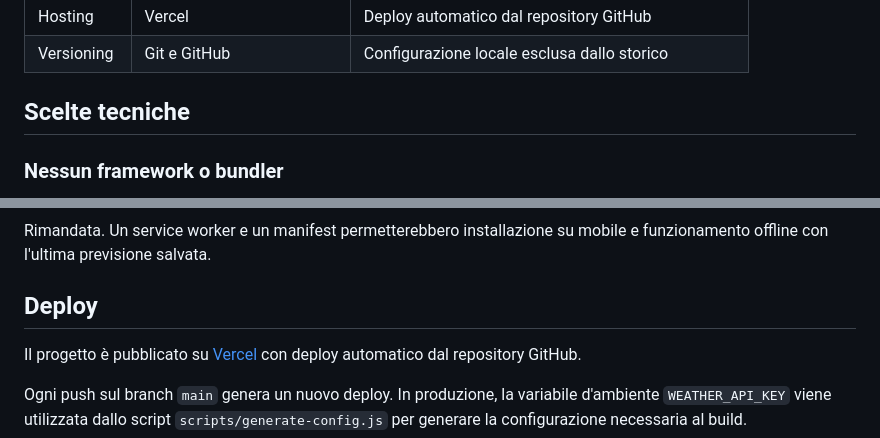
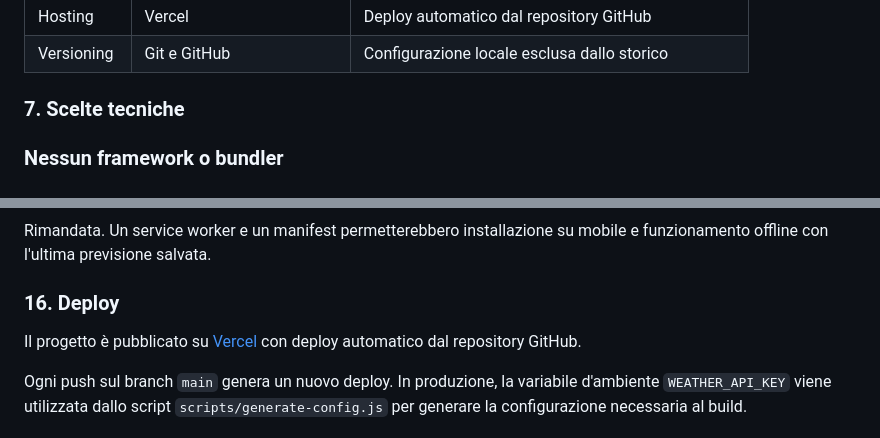
Before and after one commit to gcangemi1997-coder/weather_dashboard, a Markdown page: README.md, 2 parts joined by grey strips. GitHub-like rendering.

```diff
--- a/README.md
+++ b/README.md
@@ -113,7 +113,7 @@ weather_dashboard/
 | Hosting    | Vercel                                            | Deploy automatico dal repository GitHub               |
 | Versioning | Git e GitHub                                      | Configurazione locale esclusa dallo storico           |
 
-## Scelte tecniche
+### 7. Scelte tecniche
 
 ### Nessun framework o bundler
 
@@ -266,7 +279,7 @@ Rimandati. In futuro sarebbe utile introdurre Vitest per testare in isolamento l
 
 Rimandata. Un service worker e un manifest permetterebbero installazione su mobile e funzionamento offline con l'ultima previsione salvata.
 
-## Deploy
+### 16. Deploy
 
 Il progetto è pubblicato su [Vercel](https://vercel.com/) con deploy automatico dal repository GitHub.
 
```
Also changed, not shown: other parts of README.md (+24 -11 lines).
